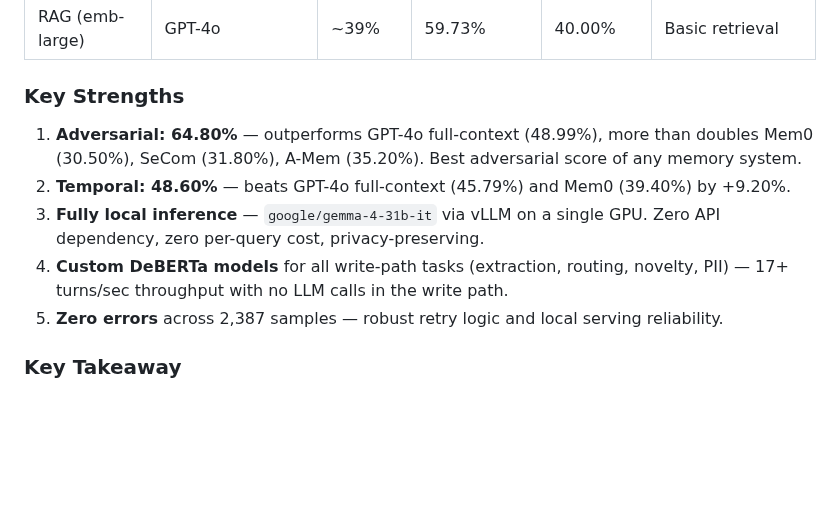
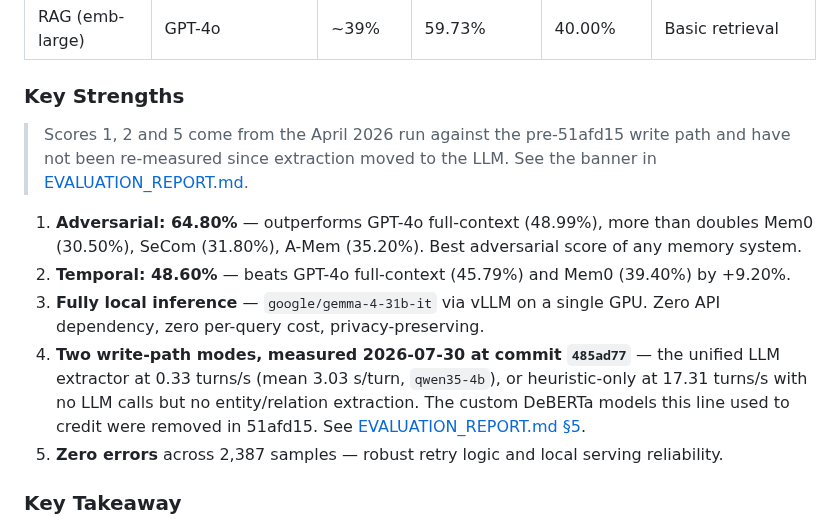
Before and after one commit to avinash-mall/CognitiveMemoryLayer, a Markdown page: evaluation/README.md, the part around the change. Rendered like a GitHub page; blank space fills up the shorter version.

```diff
--- a/evaluation/README.md
+++ b/evaluation/README.md
@@ -229,10 +229,18 @@ Latest CML evaluation results (April 2026) compared with baselines from the **Lo
 
 ### Key Strengths
 
+> Scores 1, 2 and 5 come from the April 2026 run against the pre-51afd15 write path and
+> have not been re-measured since extraction moved to the LLM. See the banner in
+> [EVALUATION_REPORT.md](EVALUATION_REPORT.md).
+
 1. **Adversarial: 64.80%** — outperforms GPT-4o full-context (48.99%), more than doubles Mem0 (30.50%), SeCom (31.80%), A-Mem (35.20%). Best adversarial score of any memory system.
 2. **Temporal: 48.60%** — beats GPT-4o full-context (45.79%) and Mem0 (39.40%) by +9.20%.
 3. **Fully local inference** — `google/gemma-4-31b-it` via vLLM on a single GPU. Zero API dependency, zero per-query cost, privacy-preserving.
-4. **Custom DeBERTa models** for all write-path tasks (extraction, routing, novelty, PII) — 17+ turns/sec throughput with no LLM calls in the write path.
+4. **Two write-path modes, measured 2026-07-30 at commit `485ad77`** — the unified LLM
+   extractor at 0.33 turns/s (mean 3.03 s/turn, `qwen35-4b`), or heuristic-only at
+   17.31 turns/s with no LLM calls but no entity/relation extraction. The custom DeBERTa
+   models this line used to credit were removed in 51afd15. See
+   [EVALUATION_REPORT.md §5](EVALUATION_REPORT.md#5-write-path-throughput-measured-2026-07-30).
 5. **Zero errors** across 2,387 samples — robust retry logic and local serving reliability.
 
 ### Key Takeaway
```
Also changed, not shown: evaluation/EVALUATION_REPORT.md (+42 -17 lines), evaluation/LOCOMO_PLUS_EVAL_REPORT.md (+6 -0 lines).
